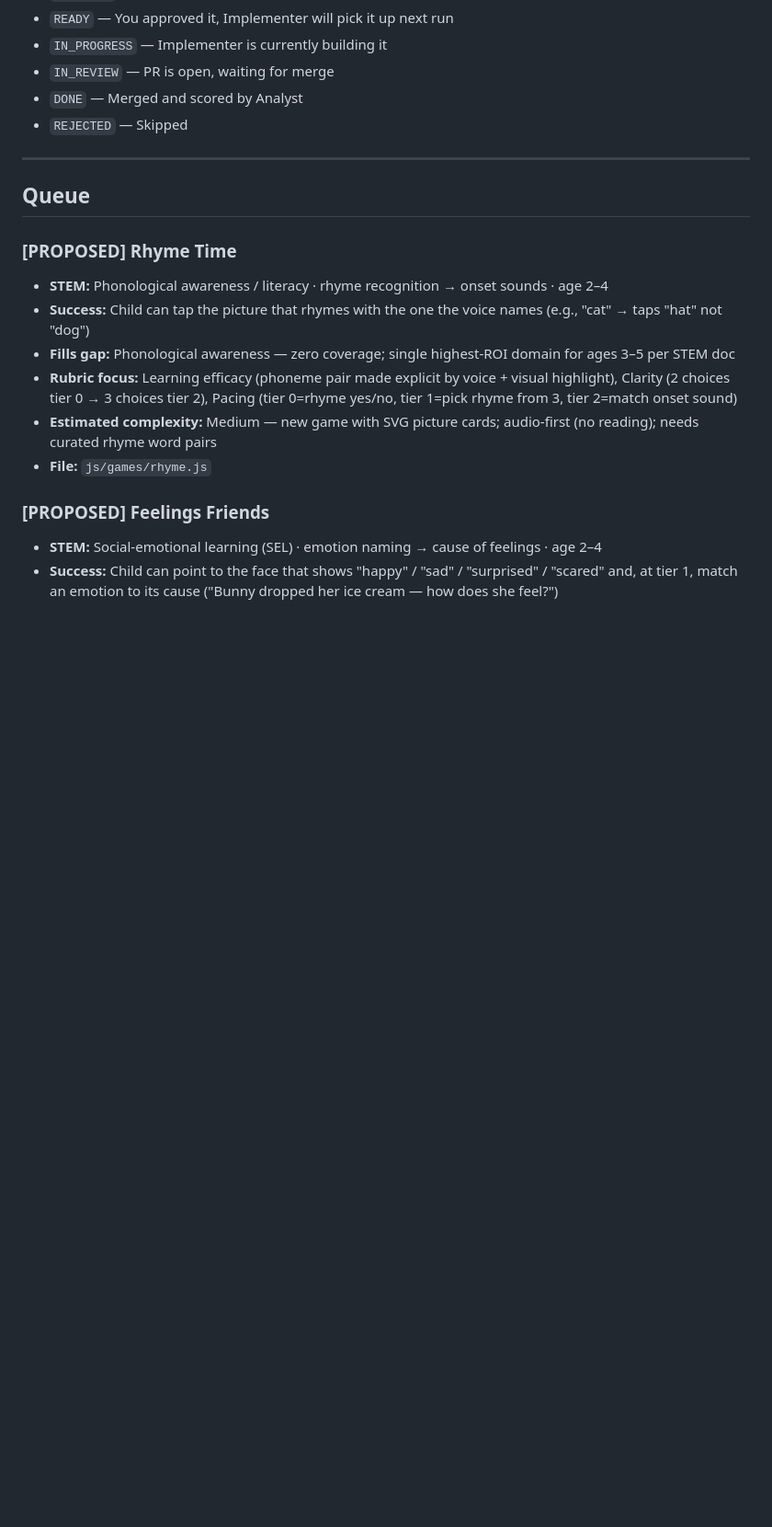
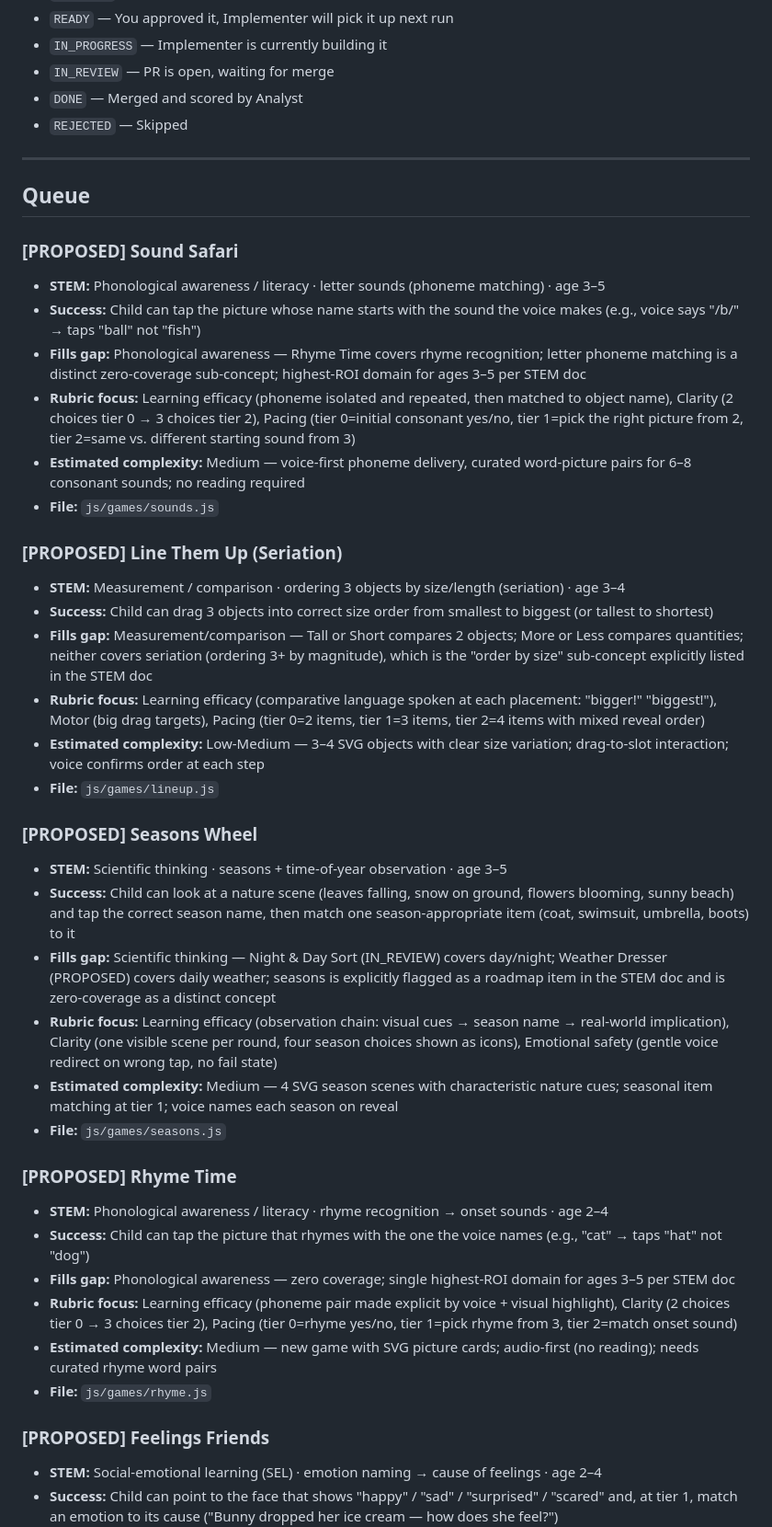
Before and after one commit to pazarman/little-explorer, a Markdown page: docs/GAME_BACKLOG.md, the part around the change. Shown at 92% size. GitHub-like rendering; blank space fills up the shorter version.

Commit message:
chore: Backlog Curator — add 3 new game proposals [skip ci]
Sound Safari (phoneme matching), Line Them Up (seriation), Seasons Wheel
— each targets a different STEM domain sub-gap not yet in the backlog.

```diff
--- a/docs/GAME_BACKLOG.md
+++ b/docs/GAME_BACKLOG.md
@@ -31,6 +31,30 @@ This file is the shared state between three agents and you:
 ## Queue
 
 <!-- Implementer always picks the first READY item -->
+
+### [PROPOSED] Sound Safari
+- **STEM:** Phonological awareness / literacy · letter sounds (phoneme matching) · age 3–5
+- **Success:** Child can tap the picture whose name starts with the sound the voice makes (e.g., voice says "/b/" → taps "ball" not "fish")
+- **Fills gap:** Phonological awareness — Rhyme Time covers rhyme recognition; letter phoneme matching is a distinct zero-coverage sub-concept; highest-ROI domain for ages 3–5 per STEM doc
+- **Rubric focus:** Learning efficacy (phoneme isolated and repeated, then matched to object name), Clarity (2 choices tier 0 → 3 choices tier 2), Pacing (tier 0=initial consonant yes/no, tier 1=pick the right picture from 2, tier 2=same vs. different starting sound from 3)
+- **Estimated complexity:** Medium — voice-first phoneme delivery, curated word-picture pairs for 6–8 consonant sounds; no reading required
+- **File:** `js/games/sounds.js`
+
+### [PROPOSED] Line Them Up (Seriation)
+- **STEM:** Measurement / comparison · ordering 3 objects by size/length (seriation) · age 3–4
+- **Success:** Child can drag 3 objects into correct size order from smallest to biggest (or tallest to shortest)
+- **Fills gap:** Measurement/comparison — Tall or Short compares 2 objects; More or Less compares quantities; neither covers seriation (ordering 3+ by magnitude), which is the "order by size" sub-concept explicitly listed in the STEM doc
+- **Rubric focus:** Learning efficacy (comparative language spoken at each placement: "bigger!" "biggest!"), Motor (big drag targets), Pacing (tier 0=2 items, tier 1=3 items, tier 2=4 items with mixed reveal order)
+- **Estimated complexity:** Low-Medium — 3–4 SVG objects with clear size variation; drag-to-slot interaction; voice confirms order at each step
+- **File:** `js/games/lineup.js`
+
+### [PROPOSED] Seasons Wheel
+- **STEM:** Scientific thinking · seasons + time-of-year observation · age 3–5
+- **Success:** Child can look at a nature scene (leaves falling, snow on ground, flowers blooming, sunny beach) and tap the correct season name, then match one season-appropriate item (coat, swimsuit, umbrella, boots) to it
+- **Fills gap:** Scientific thinking — Night & Day Sort (IN_REVIEW) covers day/night; Weather Dresser (PROPOSED) covers daily weather; seasons is explicitly flagged as a roadmap item in the STEM doc and is zero-coverage as a distinct concept
+- **Rubric focus:** Learning efficacy (observation chain: visual cues → season name → real-world implication), Clarity (one visible scene per round, four season choices shown as icons), Emotional safety (gentle voice redirect on wrong tap, no fail state)
+- **Estimated complexity:** Medium — 4 SVG season scenes with characteristic nature cues; seasonal item matching at tier 1; voice names each season on reveal
+- **File:** `js/games/seasons.js`
 
 ### [PROPOSED] Rhyme Time
 - **STEM:** Phonological awareness / literacy · rhyme recognition → onset sounds · age 2–4
```
